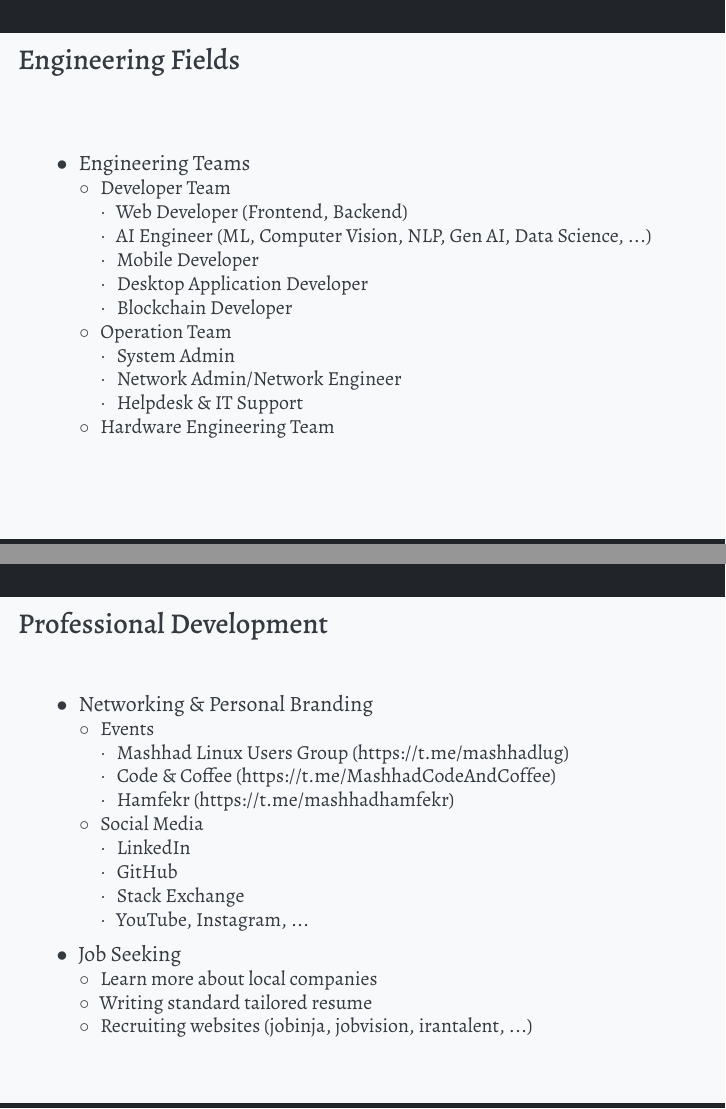
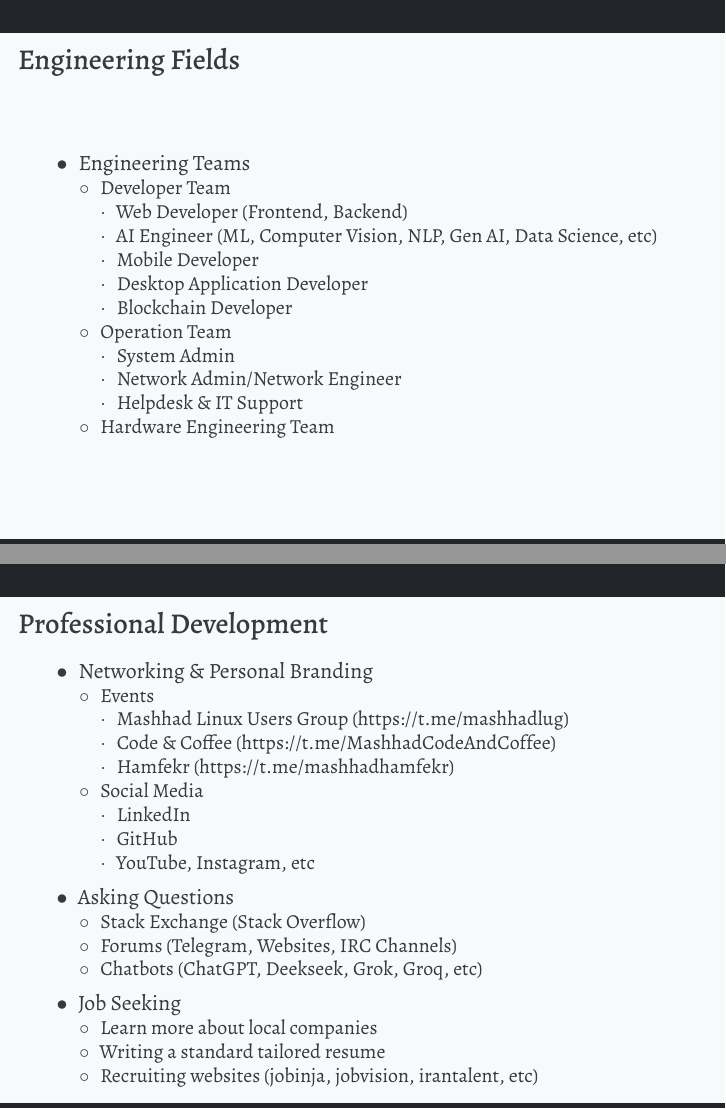
Before and after one commit to alirezaarzehgar/my-presentations, LaTeX slides (market-roadmap/market-roadmap.tex): pages 9 and 23 of 24 before the commit and pages 9 and 24 of 25 after it, joined at a grey line. Compiled offline with XeLaTeX.

Commit message:
enhancement
Signed-off-by: alirezaarzehgar <alirezaarzehgar82@gmail.com>

```diff
--- a/market-roadmap/market-roadmap.tex
+++ b/market-roadmap/market-roadmap.tex
@@ -50,7 +51,7 @@
 				\pitem Developer Team
 				\begin{itemize}
 					\item Web Developer (Frontend, Backend)
-					\item AI Engineer (ML, Computer Vision, NLP, Gen AI, Data Science, ...)
+					\item AI Engineer (ML, Computer Vision, NLP, Gen AI, Data Science, etc)
 					\item Mobile Developer
 					\item Desktop Application Developer
 					\item Blockchain Developer
@@ -110,16 +111,22 @@
 				\begin{itemize}
 					\item LinkedIn
 					\item GitHub
-					\item Stack Exchange
-					\item YouTube, Instagram, ...
+					\item YouTube, Instagram, etc
 				\end{itemize}
+			\end{itemize}
+
+			\pitem Asking Questions
+			\begin{itemize}
+				\item Stack Exchange (Stack Overflow)
+				\item Forums (Telegram, Websites, IRC Channels)
+				\item Chatbots (ChatGPT, Deekseek, Grok, Groq, etc)
 			\end{itemize}
 
 			\pitem Job Seeking
 			\begin{itemize}
 				\item Learn more about local companies
-				\item Writing standard tailored resume
-				\item Recruiting websites (jobinja, jobvision, irantalent, ...)
+				\item Writing a standard tailored resume
+				\item Recruiting websites (jobinja, jobvision, irantalent, etc)
 			\end{itemize}
 		\end{itemize}
 	\end{frame}
```
Also changed, not shown: market-roadmap/market-roadmap.tex (13 more changed lines).
